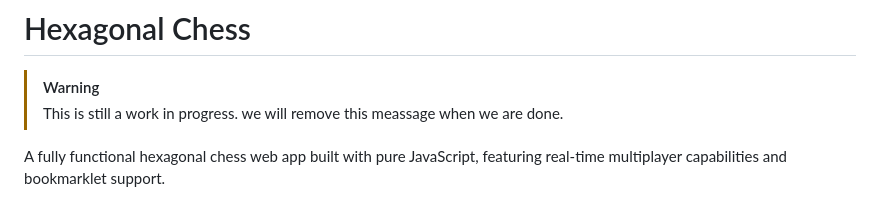
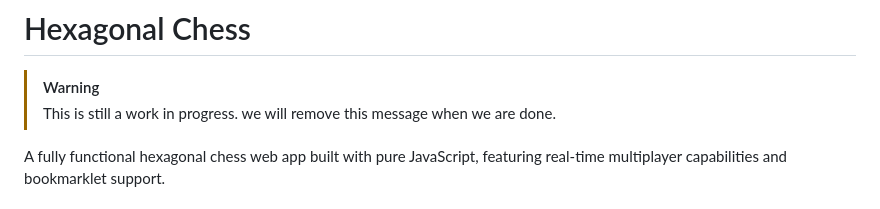
Before and after one commit to lazypanda5050/Hexagonal-Chess, a Markdown page: README.md, the part around the change. Drawn GitHub-style.

Commit message:
fluffybunny23 stop making typos

```diff
--- a/README.md
+++ b/README.md
@@ -1,7 +1,7 @@
 # Hexagonal Chess
 
 > [!WARNING]
-> This is still a work in progress. we will remove this meassage when we are done.
+> This is still a work in progress. we will remove this message when we are done.
 
 A fully functional hexagonal chess web app built with pure JavaScript, featuring real-time multiplayer capabilities and bookmarklet support.
 
```
